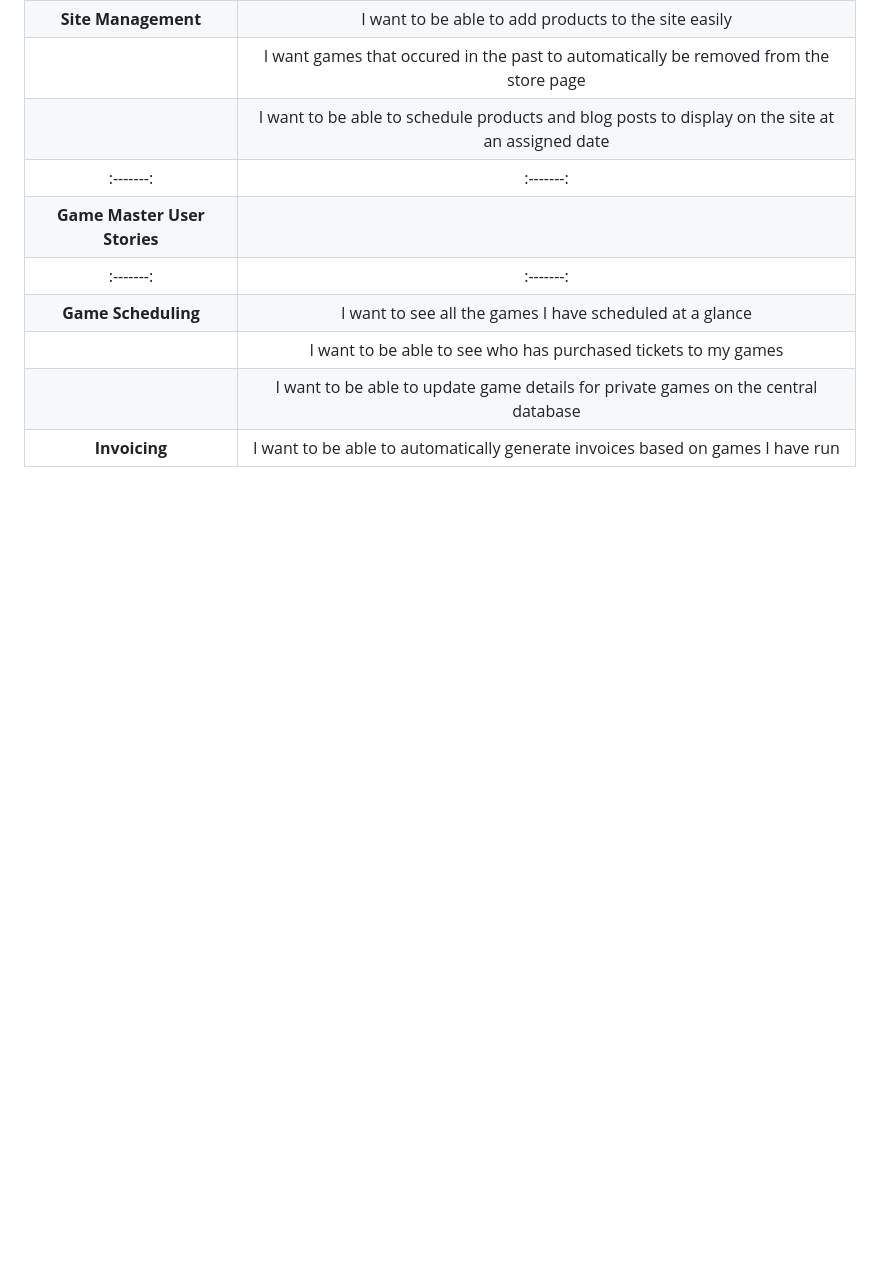
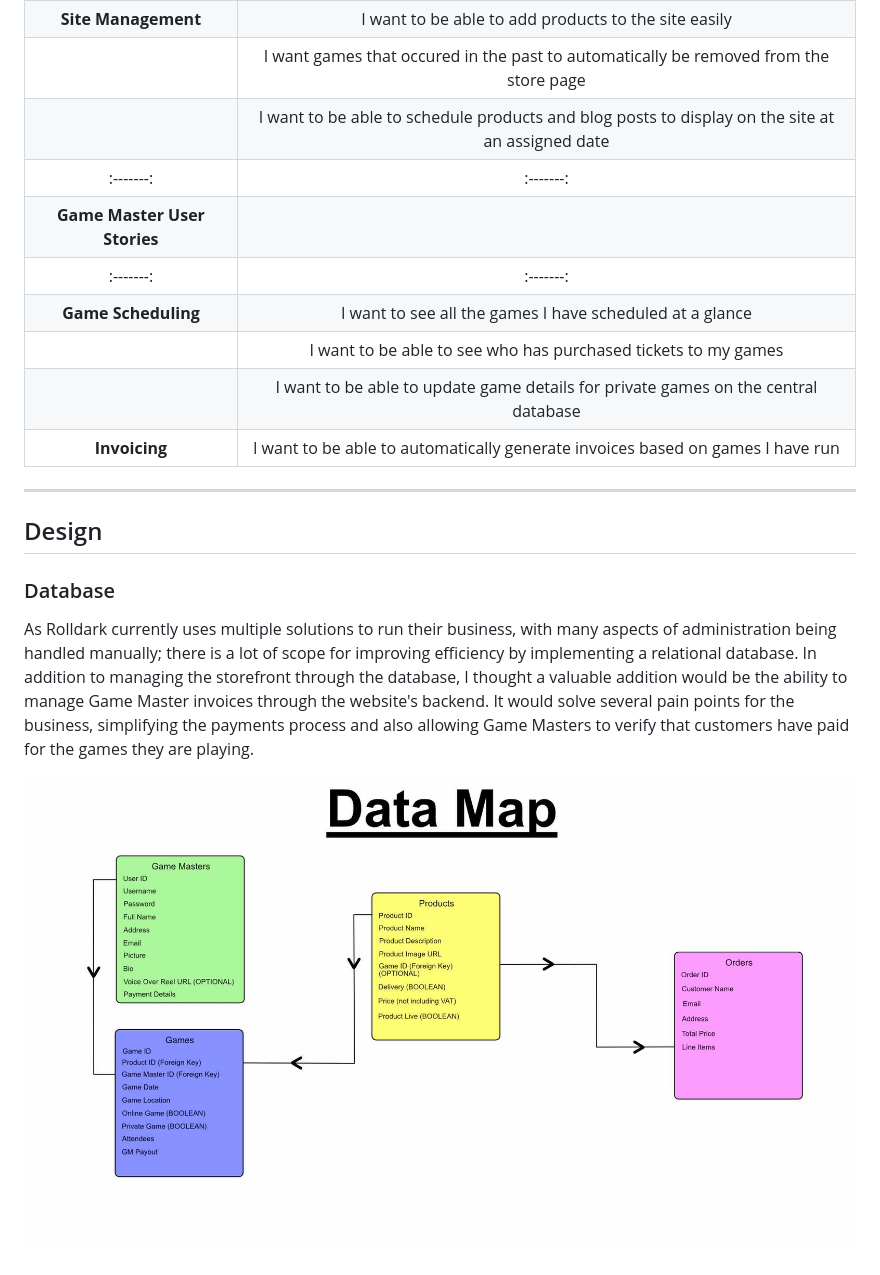
Before and after one commit to BenMilesRocks/4-rolldark, a Markdown page: readme.md, the part around the change. Drawn GitHub-style; pictures changed too: static/assets/documentation/database-map.jpg (added); blank space fills up the shorter version.

```diff
--- a/readme.md
+++ b/readme.md
@@ -80,3 +80,13 @@ Currently Game Masters organise their own calendars for private games, meaning t
 | | I want to be able to see who has purchased tickets to my games |
 | | I want to be able to update game details for private games on the central database |
 | **Invoicing** | I want to be able to automatically generate invoices based on games I have run |
+
+---
+
+## Design
+
+### Database
+
+As Rolldark currently uses multiple solutions to run their business, with many aspects of administration being handled manually; there is a lot of scope for improving efficiency by implementing a relational database. In addition to managing the storefront through the database, I thought a valuable addition would be the ability to manage Game Master invoices through the website's backend. It would solve several pain points for the business, simplifying the payments process and also allowing Game Masters to verify that customers have paid for the games they are playing.
+
+![Database Map](static/assets/documentation/database-map.jpg)
```
Also changed, not shown: 1 other file.
